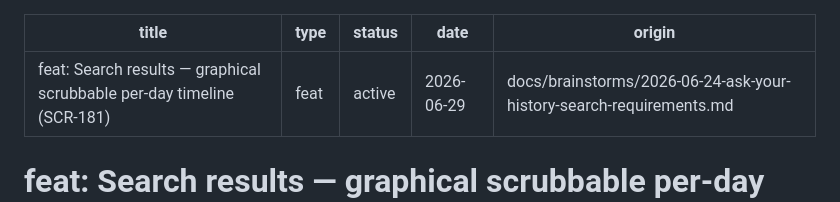
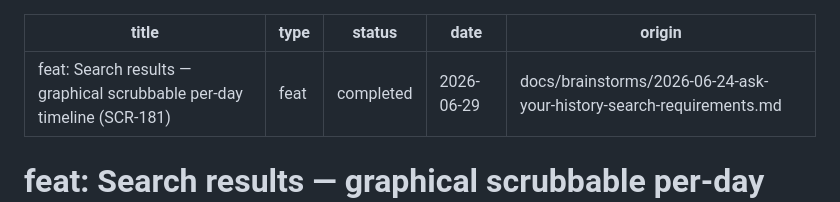
Before and after one commit to eeshsaxena/screencap, a Markdown page: docs/plans/2026-06-29-002-feat-scr-181-search-scrubbable-timeline-plan.md, the part around the change. Rendered like a GitHub page.

Commit message:
docs(plan): mark SCR-181 timeline plan completed

```diff
--- a/docs/plans/2026-06-29-002-feat-scr-181-search-scrubbable-timeline-plan.md
+++ b/docs/plans/2026-06-29-002-feat-scr-181-search-scrubbable-timeline-plan.md
@@ -1,7 +1,7 @@
 ---
 title: "feat: Search results — graphical scrubbable per-day timeline (SCR-181)"
 type: feat
-status: active
+status: completed
 date: 2026-06-29
 origin: docs/brainstorms/2026-06-24-ask-your-history-search-requirements.md
 ---
```
